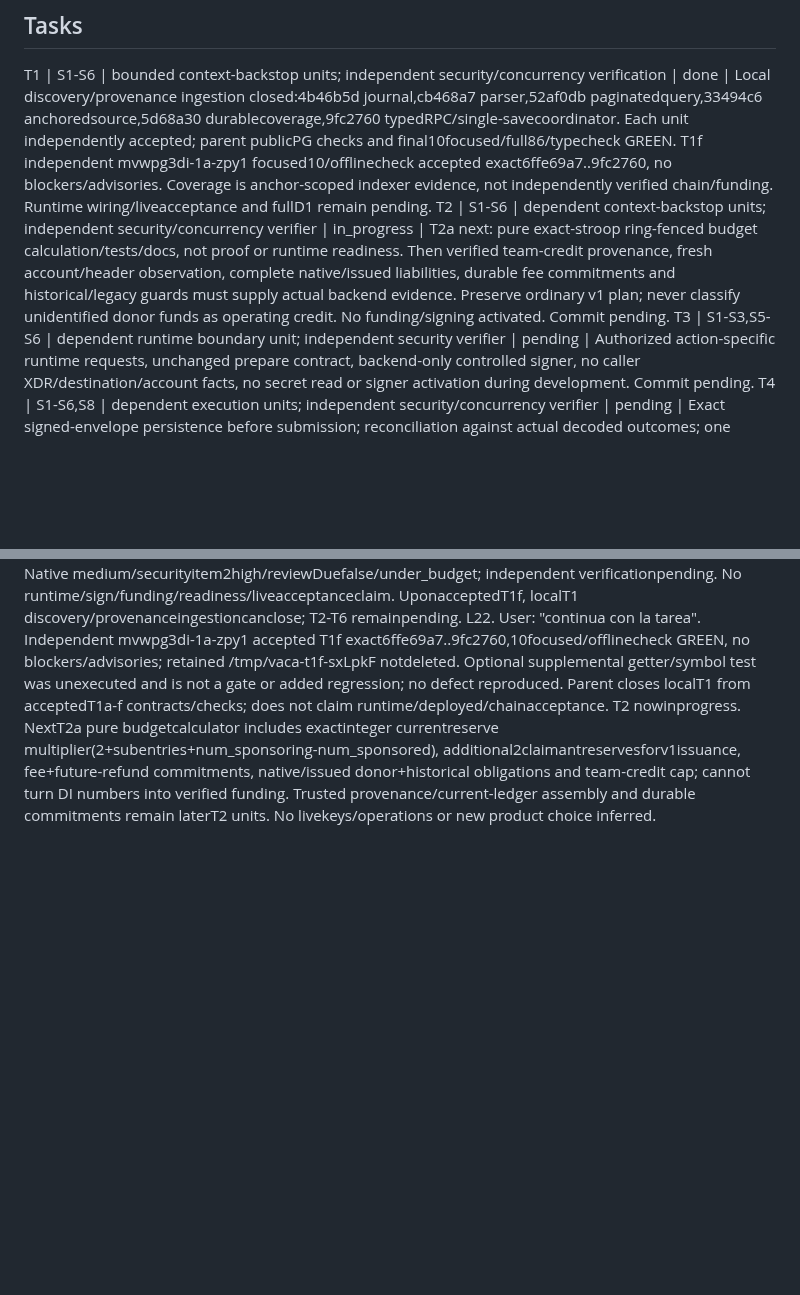
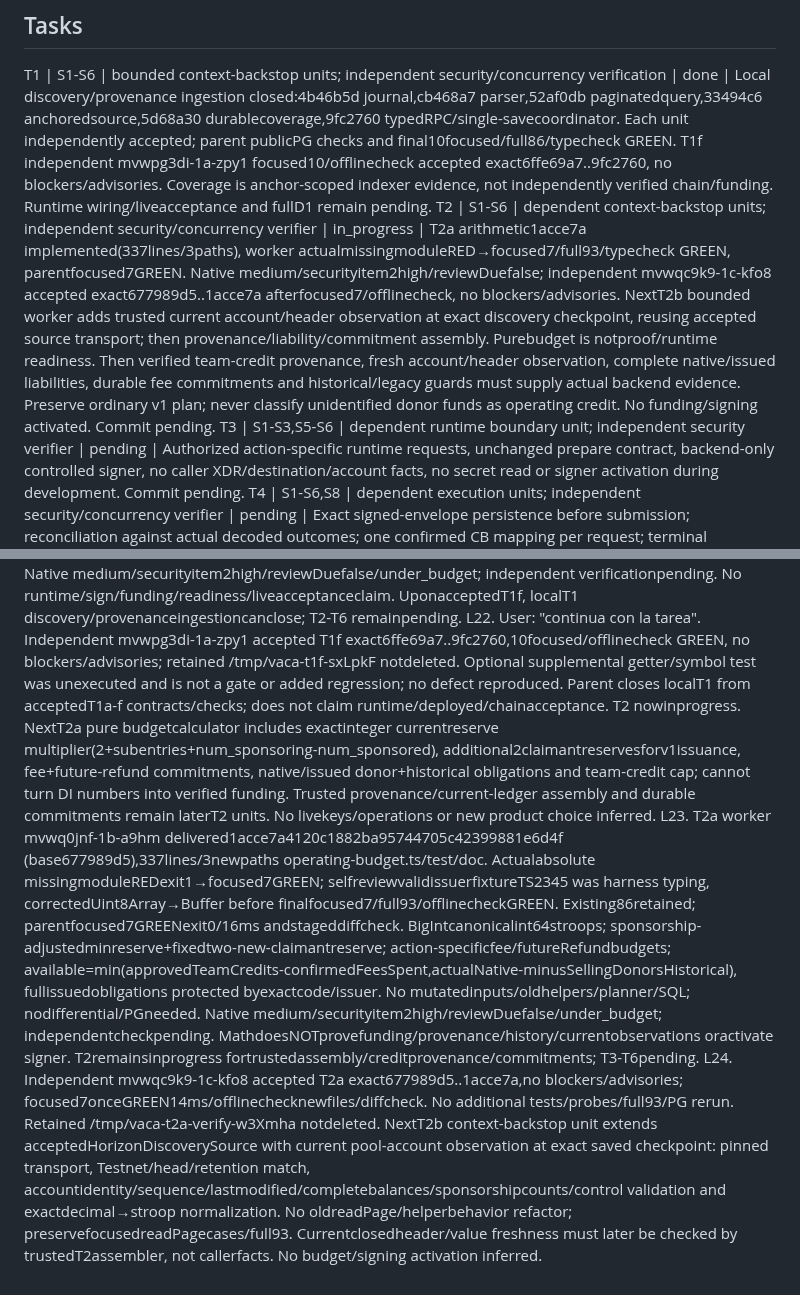
Before and after one commit to DNO8/VACA, a Markdown page: odd/tasks/d1-local-completion.md, 2 parts joined by grey strips. Rendered like a GitHub page; blank space fills up the shorter version.

Commit message:
docs(d1): accept operating math and track trusted account evidence

```diff
--- a/odd/tasks/d1-local-completion.md
+++ b/odd/tasks/d1-local-completion.md
@@ -14,7 +14,7 @@ S8. Revised evidence: "Stellar Expert links for balance creation, claimant predi
 
 ## Tasks
 T1 | S1-S6 | bounded context-backstop units; independent security/concurrency verification | done | Local discovery/provenance ingestion closed:4b46b5d journal,cb468a7 parser,52af0db paginatedquery,33494c6 anchoredsource,5d68a30 durablecoverage,9fc2760 typedRPC/single-savecoordinator. Each unit independently accepted; parent publicPG checks and final10focused/full86/typecheck GREEN. T1f independent mvwpg3di-1a-zpy1 focused10/offlinecheck accepted exact6ffe69a7..9fc2760, no blockers/advisories. Coverage is anchor-scoped indexer evidence, not independently verified chain/funding. Runtime wiring/liveacceptance and fullD1 remain pending.
-T2 | S1-S6 | dependent context-backstop units; independent security/concurrency verifier | in_progress | T2a next: pure exact-stroop ring-fenced budget calculation/tests/docs, not proof or runtime readiness. Then verified team-credit provenance, fresh account/header observation, complete native/issued liabilities, durable fee commitments and historical/legacy guards must supply actual backend evidence. Preserve ordinary v1 plan; never classify unidentified donor funds as operating credit. No funding/signing activated. Commit pending.
+T2 | S1-S6 | dependent context-backstop units; independent security/concurrency verifier | in_progress | T2a arithmetic1acce7a implemented(337lines/3paths), worker actualmissingmoduleRED→focused7/full93/typecheck GREEN, parentfocused7GREEN. Native medium/securityitem2high/reviewDuefalse; independent mvwqc9k9-1c-kfo8 accepted exact677989d5..1acce7a afterfocused7/offlinecheck, no blockers/advisories. NextT2b bounded worker adds trusted current account/header observation at exact discovery checkpoint, reusing accepted source transport; then provenance/liability/commitment assembly. Purebudget is notproof/runtime readiness. Then verified team-credit provenance, fresh account/header observation, complete native/issued liabilities, durable fee commitments and historical/legacy guards must supply actual backend evidence. Preserve ordinary v1 plan; never classify unidentified donor funds as operating credit. No funding/signing activated. Commit pending.
 T3 | S1-S3,S5-S6 | dependent runtime boundary unit; independent security verifier | pending | Authorized action-specific runtime requests, unchanged prepare contract, backend-only controlled signer, no caller XDR/destination/account facts, no secret read or signer activation during development. Commit pending.
 T4 | S1-S6,S8 | dependent execution units; independent security/concurrency verifier | pending | Exact signed-envelope persistence before submission; reconciliation against actual decoded outcomes; one confirmed CB mapping per request; terminal fee/sequence accounting and safe unknown recovery. Commit pending.
 T5 | S1-S8 | dependent refund units; independent security/concurrency verifier | pending | Complete issued/unissued discovery and original-donor refund accounting; admin-only sweep; issued claim+full donor payment atomic on Stellar; no refund while issuance is uncertain; durable exact execution and mapping. Commit pending.
@@ -43,3 +43,5 @@ L19. T1e writer mvwnd6cb-17-n28f delivered5d68a30cf61be5503dd8721211b0b44f9fccf2
 L20. Independent mvwoqicc-18-ha7v accepted exacteecb8dd3..5d68a30,no blockers/advisories; immutablecandidate publicPGonceGREENexit0/1pass/12.759s/diffcheck; old015/019/020 identical. OwnedPG/PID/fixture cleanup andemptytmp confirmed; retained /tmp/vaca-t1e-verify-Ma8Msd notdeleted. T1e accepted only. NextT1f new discovery-ingestion.ts + publicunitregressions/docs: canonicalnamespace/currentadmin RPC state validation, fixed allowlisted RPC parameters, single page source invocation then exactlyone awaited record RPC, full matching receipt validation before any result, sanitized errors and explicit laterresume for unknown committed save. Production default source must be acceptedHorizonDiscoverySource; no callerfacts/booleans asfunding or fullhistory proof, noautomaticreadback/retry/ownershiprelease. T1 closes only after this connectedingestion proof; T2-T6 remainpending.
 L21. T1f worker mvwox8d1-19-pus2 deliverednewRPCadapter/coordinator at9fc27604f28fb13495306ec3b67aa3fb7fe278cc (base6ffe69a7),339lines/3paths inclparentfix. Actualmissingmodule RED→workerfocused9/full85/typecheck GREEN. Parent found snapshotcloneoutsidecatch; malformedDI(nonJSONfunction) leakedDataCloneError beforewrite. Initialnewtest TS2352 was fixturetyping/notRED; explicitunknowncast corrected it, then publicfunctionalRED9pass1fail observed. Wrappedcloneerror→CustodyError503; focused10/full86/offlinecheckGREENexit0(~12sfull), no saveonbadsource. Typedload/save allowlists/bindings/currentadminerror sanitization/load-first/readsourceonce/singleawaitedsave/fullreceiptmatch/deferredsuccess/unknowncommittedsave-no-readback+explicitlaterresume allcovered. No oldhelpers/SQL changed, no differential/PG/fulllegacyneeded. Native medium/securityitem2high/reviewDuefalse/under_budget; independent verificationpending. No runtime/sign/funding/readiness/liveacceptanceclaim. UponacceptedT1f, localT1 discovery/provenanceingestioncanclose; T2-T6 remainpending.
 L22. User: "continua con la tarea". Independent mvwpg3di-1a-zpy1 accepted T1f exact6ffe69a7..9fc2760,10focused/offlinecheck GREEN, no blockers/advisories; retained /tmp/vaca-t1f-sxLpkF notdeleted. Optional supplemental getter/symbol test was unexecuted and is not a gate or added regression; no defect reproduced. Parent closes localT1 from acceptedT1a-f contracts/checks; does not claim runtime/deployed/chainacceptance. T2 nowinprogress. NextT2a pure budgetcalculator includes exactinteger currentreserve multiplier(2+subentries+num_sponsoring-num_sponsored), additional2claimantreservesforv1issuance, fee+future-refund commitments, native/issued donor+historical obligations and team-credit cap; cannot turn DI numbers into verified funding. Trusted provenance/current-ledger assembly and durable commitments remain laterT2 units. No livekeys/operations or new product choice inferred.
+L23. T2a worker mvwq0jnf-1b-a9hm delivered1acce7a4120c1882ba95744705c42399881e6d4f (base677989d5),337lines/3newpaths operating-budget.ts/test/doc. Actualabsolute missingmoduleREDexit1→focused7GREEN; selfreviewvalidissuerfixtureTS2345 was harness typing, correctedUint8Array→Buffer before finalfocused7/full93/offlinecheckGREEN. Existing86retained; parentfocused7GREENexit0/16ms andstageddiffcheck. BigIntcanonicalint64stroops; sponsorship-adjustedminreserve+fixedtwo-new-claimantreserve; action-specificfee/futureRefundbudgets; available=min(approvedTeamCredits-confirmedFeesSpent,actualNative-minusSellingDonorsHistorical), fullissuedobligations protected byexactcode/issuer. No mutatedinputs/oldhelpers/planner/SQL; nodifferential/PGneeded. Native medium/securityitem2high/reviewDuefalse/under_budget; independentcheckpending. MathdoesNOTprovefunding/provenance/history/currentobservations oractivate signer. T2remainsinprogress fortrustedassembly/creditprovenance/commitments; T3-T6pending.
+L24. Independent mvwqc9k9-1c-kfo8 accepted T2a exact677989d5..1acce7a,no blockers/advisories; focused7onceGREEN14ms/offlinechecknewfiles/diffcheck. No additional tests/probes/full93/PG rerun. Retained /tmp/vaca-t2a-verify-w3Xmha notdeleted. NextT2b context-backstop unit extends acceptedHorizonDiscoverySource with current pool-account observation at exact saved checkpoint: pinned transport, Testnet/head/retention match, accountidentity/sequence/lastmodified/completebalances/sponsorshipcounts/control validation and exactdecimal→stroop normalization. No oldreadPage/helperbehavior refactor; preservefocusedreadPagecases/full93. Currentclosedheader/value freshness must later be checked by trustedT2assembler, not callerfacts. No budget/signing activation inferred.
```
